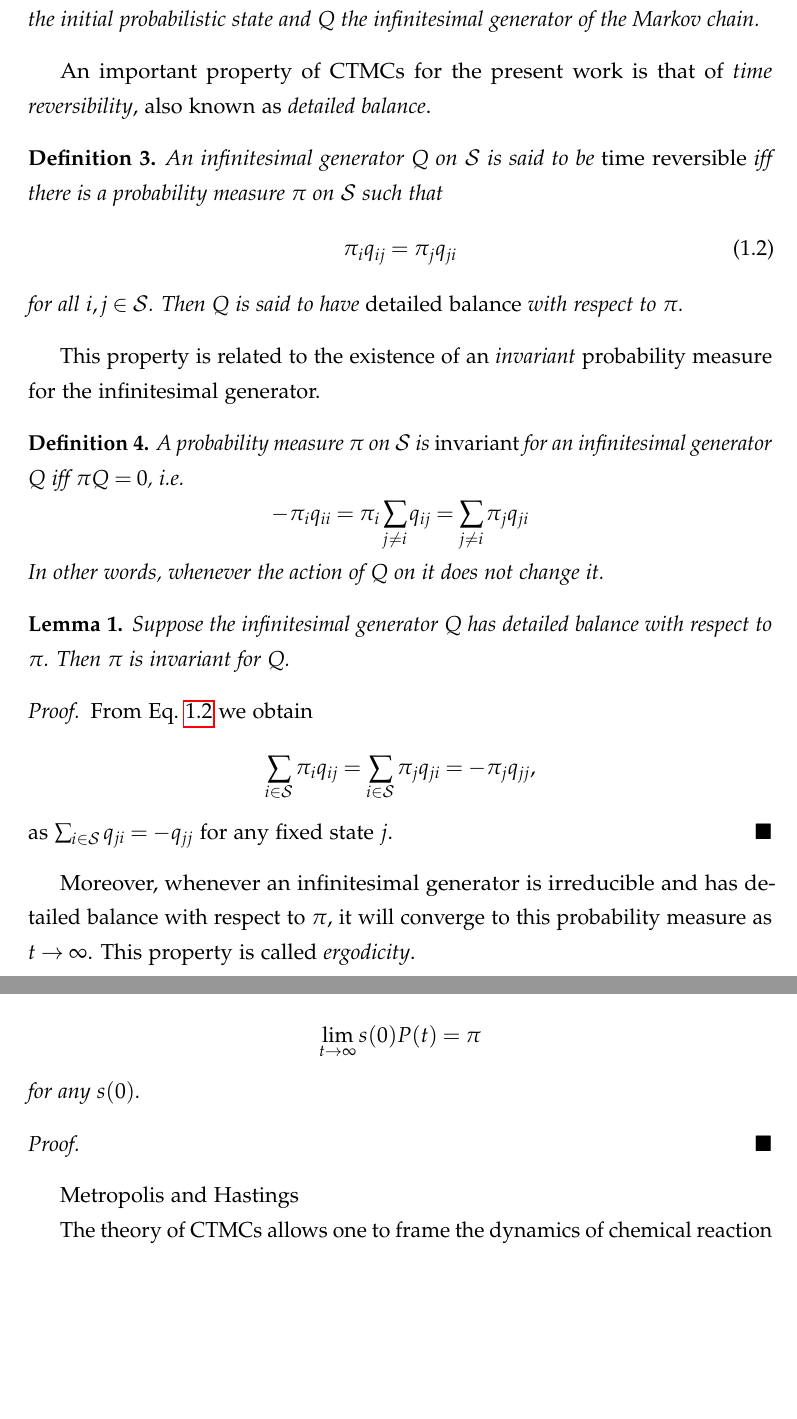
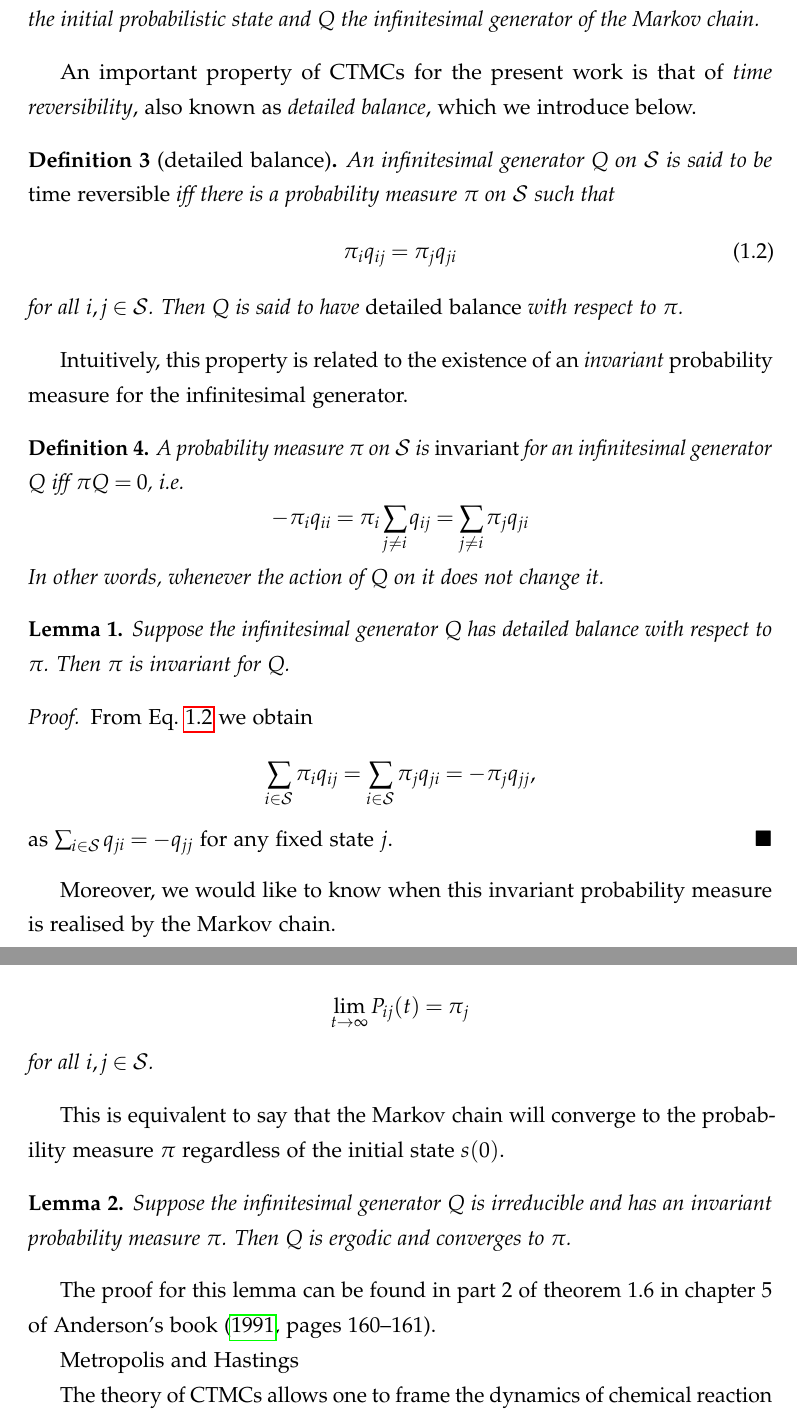
Before and after one commit to rhz/thesis, a LaTeX thesis (thesis.tex, which reads intro.tex): two parts of pages 7 and 8 of 10, joined at a grey line, cut so that both start at the same text, the shorter picture padded with empty space. Compiled offline with pdfLaTeX.

Commit message:
added ergodicity def and ref to Anderson's proof

```diff
--- a/intro.tex
+++ b/intro.tex
@@ -131,9 +131,10 @@ and some $t \geqslant 0$.
 
 % TODO: Am I here introducing something after using/mentioning it?
 An important property of CTMCs for the present work is that of
-\emph{time reversibility}, also known as \emph{detailed balance}.
+\emph{time reversibility}, also known as \emph{detailed balance},
+which we introduce below.
 
-\begin{definition}
+\begin{definition}[detailed balance]
   An infinitesimal generator $\qm$ on $\states$
   is said to be \emph{time reversible} iff
   there is a \pmf $\ip$ on $\states$ such that
@@ -146,8 +147,8 @@ An important property of CTMCs for the present work is that of
   with respect to $\ip$.
 \end{definition}
 
-This property is related to the existence of an \emph{invariant}
-probability measure for the infinitesimal generator.
+Intuitively, this property is related to the existence of an
+\emph{invariant} probability measure for the infinitesimal generator.
 
 \begin{definition}
   A \pmf $\ip$ on $\states$ is
@@ -171,7 +172,5 @@ probability measure for the infinitesimal generator.
   as $\sum_{i \in \states} q_{ji} = -q_{jj}$ for any fixed state $j$.
 \end{proof}
 
-Moreover, whenever an infinitesimal generator
-is irreducible and has detailed balance with respect to $\ip$,
-it will converge to this probability measure as $t \to \infty$.
-This property is called \emph{ergodicity}.
+Moreover, we would like to know when this invariant
+probability measure is realised by the Markov chain.
@@ -178,2 +181,9 @@ This property is called \emph{ergodicity}.
+  \[ \lim_{t \to \infty} P_{ij}(t) = \ip_j \]
+  for all $i,j \in \states$.
+\end{definition}
+
+This is equivalent to say that the Markov chain
+will converge to the probability measure $\ip$
+regardless of the initial state $s(0)$.
 
 \begin{lemma}
@@ -183,8 +190,10 @@ This property is called \emph{ergodicity}.
-  \[ \lim_{t \to \infty} s(0) P(t) = \ip \]
-  for any $s(0)$.
+  Suppose the infinitesimal generator $\qm$ is irreducible
+  and has an invariant probability measure $\ip$.
+  Then $\qm$ is ergodic and converges to $\ip$.
 \end{lemma}
-\begin{proof}
-\end{proof}
+
+The proof for this lemma can be found in part 2 of theorem 1.6
+in chapter 5 of Anderson's book (\cite*[][pages 160--161]{anderson}).
 
 Metropolis and Hastings
 
```
Also changed, not shown: intro.tex (9 more changed lines).
